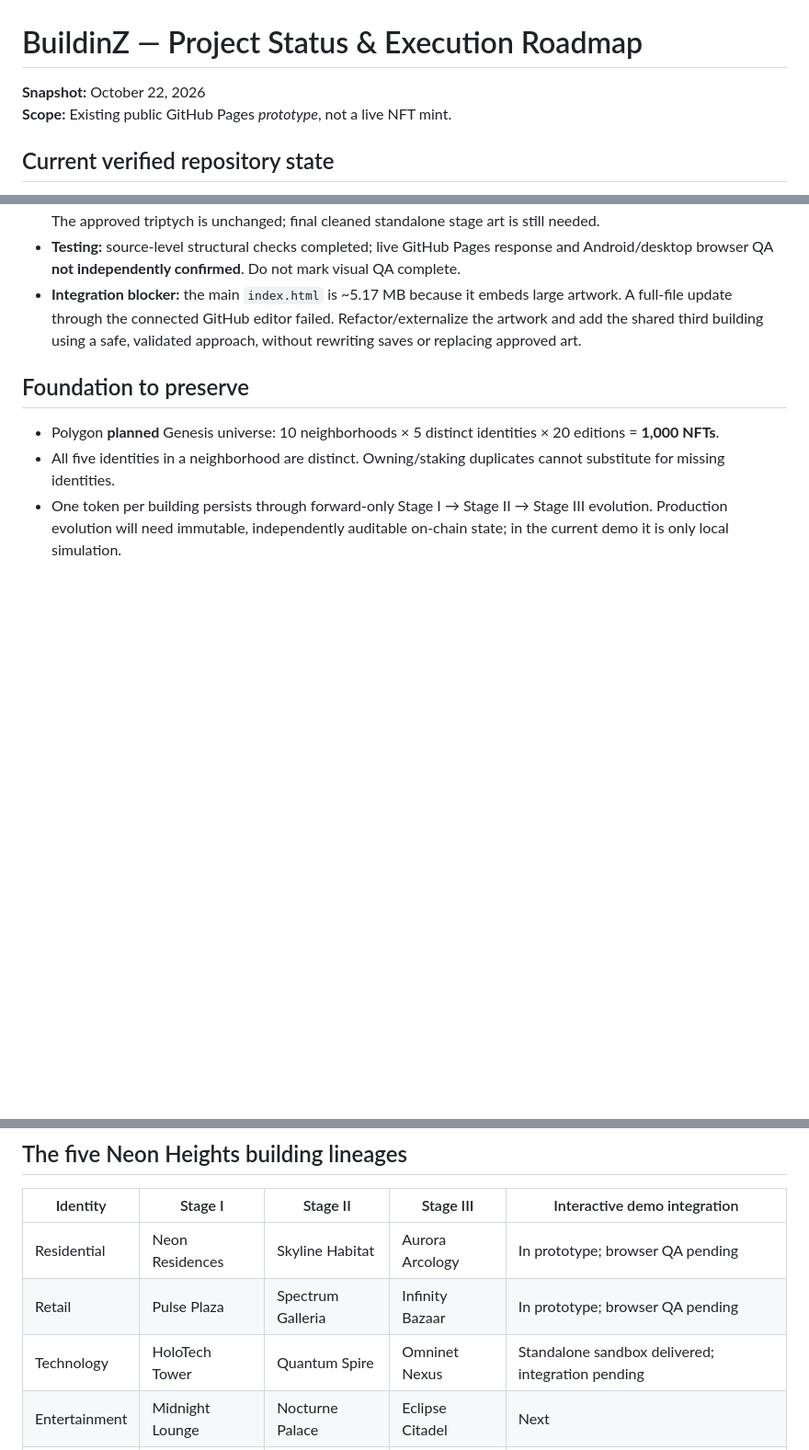
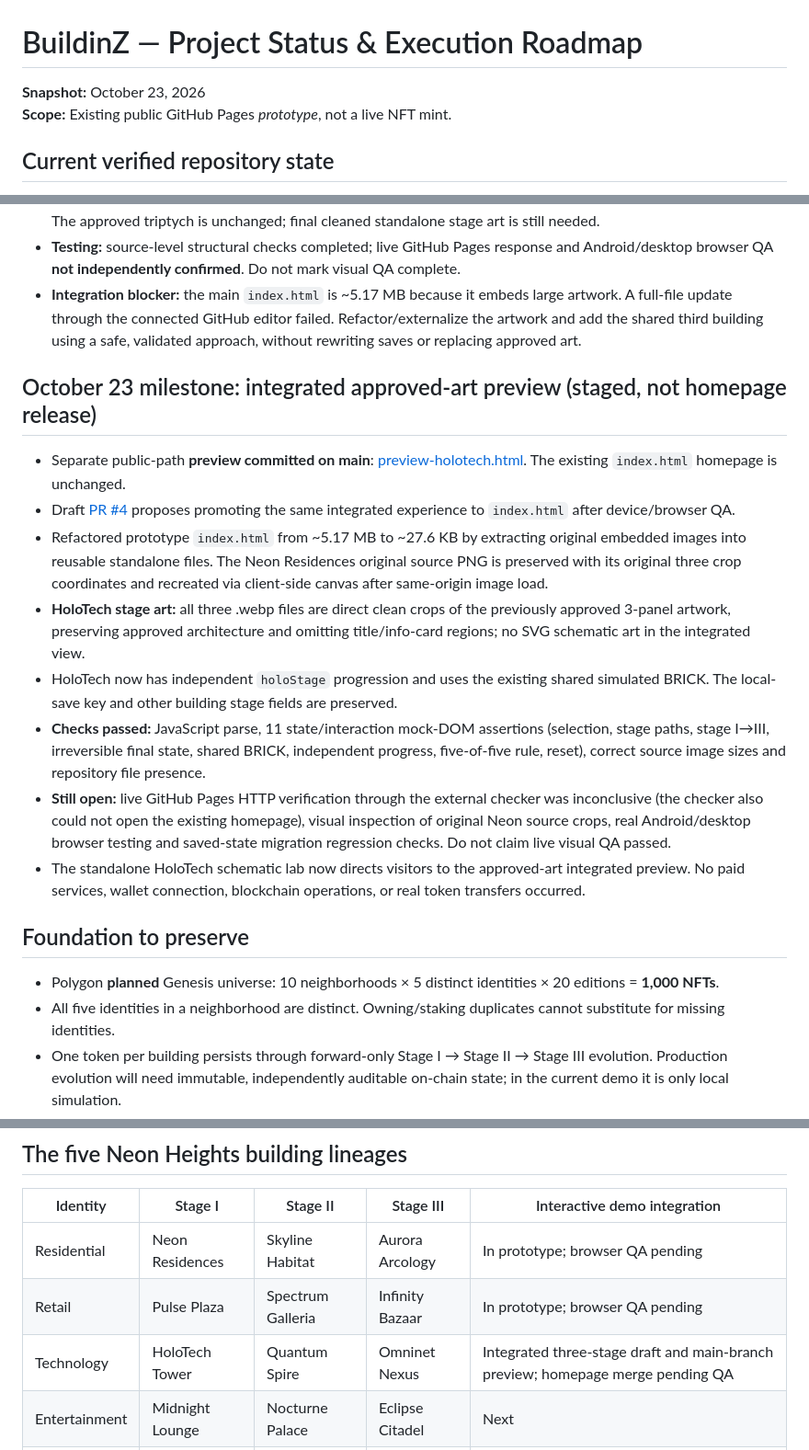
Before and after one commit to hubcityhubcity/BuildinZ, a Markdown page: PROJECT_STATUS.md, 3 parts joined by grey strips. Shown at 92% size. Rendered like a GitHub page; blank space fills up the shorter version.

Commit message:
Record HoloTech approved-art preview, refactor and unverified QA gates

```diff
--- a/PROJECT_STATUS.md
+++ b/PROJECT_STATUS.md
@@ -1,6 +1,6 @@
 # BuildinZ — Project Status & Execution Roadmap
 
-**Snapshot:** October 22, 2026
+**Snapshot:** October 23, 2026
 **Scope:** Existing public GitHub Pages *prototype*, not a live NFT mint.
 
 ## Current verified repository state
@@ -23,6 +23,17 @@
 - **Testing:** source-level structural checks completed; live GitHub Pages response and Android/desktop browser QA **not independently confirmed**. Do not mark visual QA complete.
 - **Integration blocker:** the main `index.html` is ~5.17 MB because it embeds large artwork. A full-file update through the connected GitHub editor failed. Refactor/externalize the artwork and add the shared third building using a safe, validated approach, without rewriting saves or replacing approved art.
 
+## October 23 milestone: integrated approved-art preview (staged, not homepage release)
+
+- Separate public-path **preview committed on main**: [preview-holotech.html](preview-holotech.html). The existing `index.html` homepage is unchanged.
+- Draft [PR #4](https://github.com/hubcityhubcity/BuildinZ/pull/4) proposes promoting the same integrated experience to `index.html` after device/browser QA.
+- Refactored prototype `index.html` from ~5.17 MB to ~27.6 KB by extracting original embedded images into reusable standalone files. The Neon Residences original source PNG is preserved with its original three crop coordinates and recreated via client-side canvas after same-origin image load.
+- **HoloTech stage art:** all three .webp files are direct clean crops of the previously approved 3-panel artwork, preserving approved architecture and omitting title/info-card regions; no SVG schematic art in the integrated view.
+- HoloTech now has independent `holoStage` progression and uses the existing shared simulated BRICK. The local-save key and other building stage fields are preserved.
+- **Checks passed:** JavaScript parse, 11 state/interaction mock-DOM assertions (selection, stage paths, stage I→III, irreversible final state, shared BRICK, independent progress, five-of-five rule, reset), correct source image sizes and repository file presence.
+- **Still open:** live GitHub Pages HTTP verification through the external checker was inconclusive (the checker also could not open the existing homepage), visual inspection of original Neon source crops, real Android/desktop browser testing and saved-state migration regression checks. Do not claim live visual QA passed.
+- The standalone HoloTech schematic lab now directs visitors to the approved-art integrated preview. No paid services, wallet connection, blockchain operations, or real token transfers occurred.
+
 ## Foundation to preserve
 
 - Polygon **planned** Genesis universe: 10 neighborhoods × 5 distinct identities × 20 editions = **1,000 NFTs**.
@@ -37,7 +48,7 @@
 |---|---|---|---|---|
 | Residential | Neon Residences | Skyline Habitat | Aurora Arcology | In prototype; browser QA pending |
 | Retail | Pulse Plaza | Spectrum Galleria | Infinity Bazaar | In prototype; browser QA pending |
-| Technology | HoloTech Tower | Quantum Spire | Omninet Nexus | Standalone sandbox delivered; integration pending |
+| Technology | HoloTech Tower | Quantum Spire | Omninet Nexus | Integrated three-stage draft and main-branch preview; homepage merge pending QA |
 | Entertainment | Midnight Lounge | Nocturne Palace | Eclipse Citadel | Next |
 | Landmark | Crown Spire | Sovereign Apex | Crown of Neon | Next |
 
```
